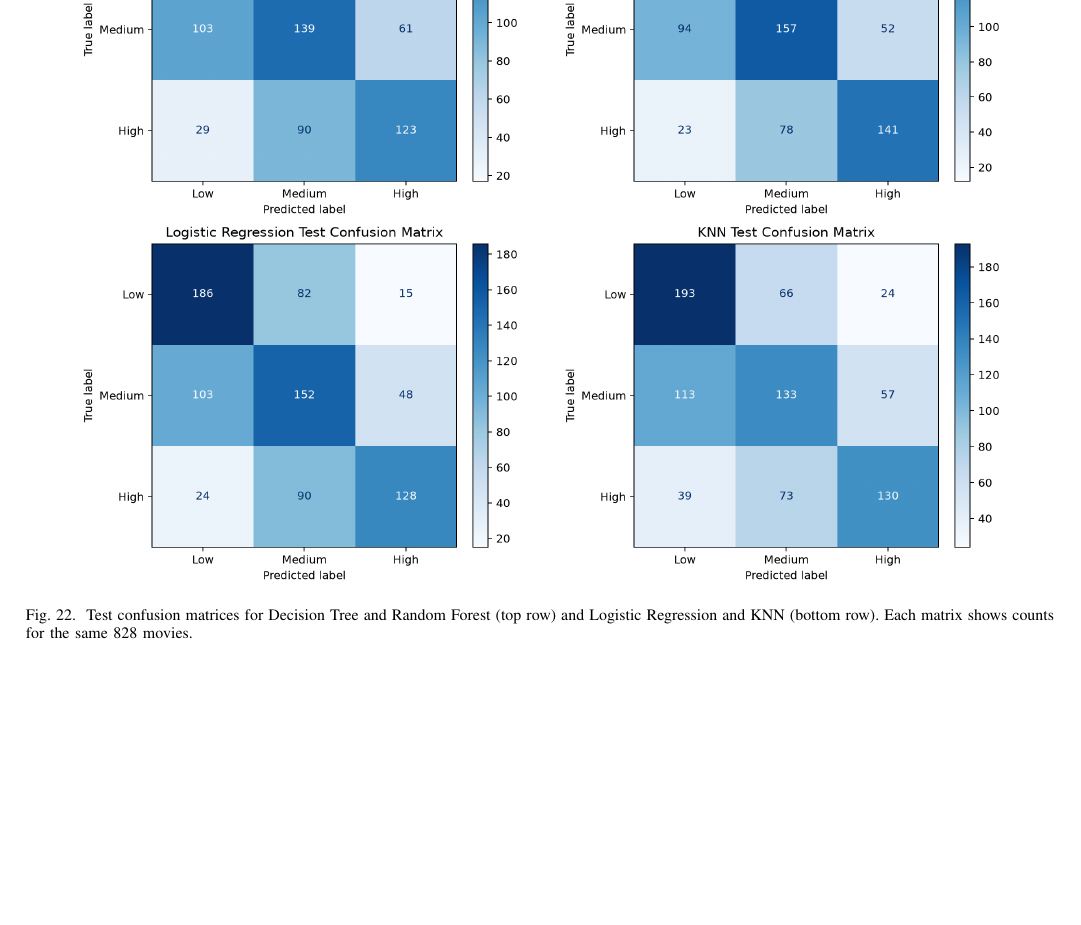
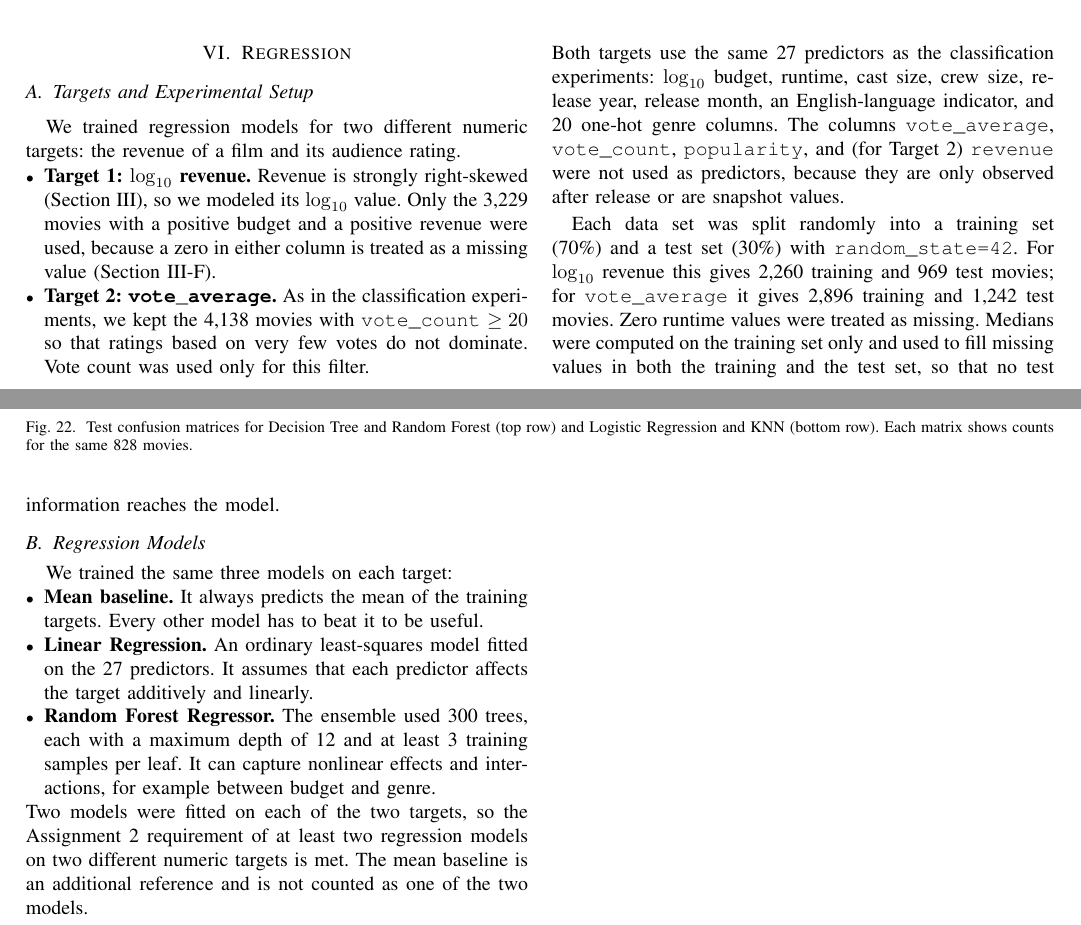
Before and after one commit to Alpprlk/CE-477-TMDB-Movie, a LaTeX paper (report.tex): part of page 16 of 17 before the commit and two parts of pages 15 and 16 of 17 after it, the two joined at a grey line, cut at the place of the change, the shorter picture padded with empty space. Compiled offline with pdfLaTeX.

Commit message:
Update report.tex

```diff
--- a/report.tex
+++ b/report.tex
@@ -1014,6 +1014,27 @@ Fig.~\ref{fig:classification_confusion} shows that errors between adjacent ratin
 
 Random Forest may benefit from its ability to capture nonlinear interactions among the available movie attributes. Even its scores were moderate, suggesting that the pre-release metadata used here explain only part of the variation in audience ratings.
 
+\section{Regression}\label{sec:regression}
+
+\subsection{Targets and Experimental Setup}
+We trained regression models for two different numeric targets: the revenue of a film and its audience rating.
+\begin{itemize}[leftmargin=*,nosep]
+  \item \textbf{Target 1: $\log_{10}$ revenue.} Revenue is strongly right-skewed (Section~\ref{sec:data}), so we modeled its $\log_{10}$ value. Only the 3,229 movies with a positive budget and a positive revenue were used, because a zero in either column is treated as a missing value (Section~\ref{sec:data_quality}).
+  \item \textbf{Target 2: \texttt{vote\_average}.} As in the classification experiments, we kept the 4,138 movies with \texttt{vote\_count} $\geq 20$ so that ratings based on very few votes do not dominate. Vote count was used only for this filter.
+\end{itemize}
+Both targets use the same 27 predictors as the classification experiments: $\log_{10}$ budget, runtime, cast size, crew size, release year, release month, an English-language indicator, and 20 one-hot genre columns. The columns \texttt{vote\_average}, \texttt{vote\_count}, \texttt{popularity}, and (for Target 2) \texttt{revenue} were not used as predictors, because they are only observed after release or are snapshot values.
+
+Each data set was split randomly into a training set (70\%) and a test set (30\%) with \texttt{random\_state=42}. For $\log_{10}$ revenue this gives 2,260 training and 969 test movies; for \texttt{vote\_average} it gives 2,896 training and 1,242 test movies. Zero runtime values were treated as missing. Medians were computed on the training set only and used to fill missing values in both the training and the test set, so that no test information reaches the model.
+
+\subsection{Regression Models}
+We trained the same three models on each target:
+\begin{itemize}[leftmargin=*,nosep]
+  \item \textbf{Mean baseline.} It always predicts the mean of the training targets. Every other model has to beat it to be useful.
+  \item \textbf{Linear Regression.} An ordinary least-squares model fitted on the 27 predictors. It assumes that each predictor affects the target additively and linearly.
+  \item \textbf{Random Forest Regressor.} The ensemble used 300 trees, each with a maximum depth of 12 and at least 3 training samples per leaf. It can capture nonlinear effects and interactions, for example between budget and genre.
+\end{itemize}
+Two models were fitted on each of the two targets, so the Assignment~2 requirement of at least two regression models on two different numeric targets is met. The mean baseline is an additional reference and is not counted as one of the two models.
+
 \clearpage
 \raggedbottom
 \section*{AI Use Disclosure}
```
Also changed, not shown: report.tex (2 more changed lines).
